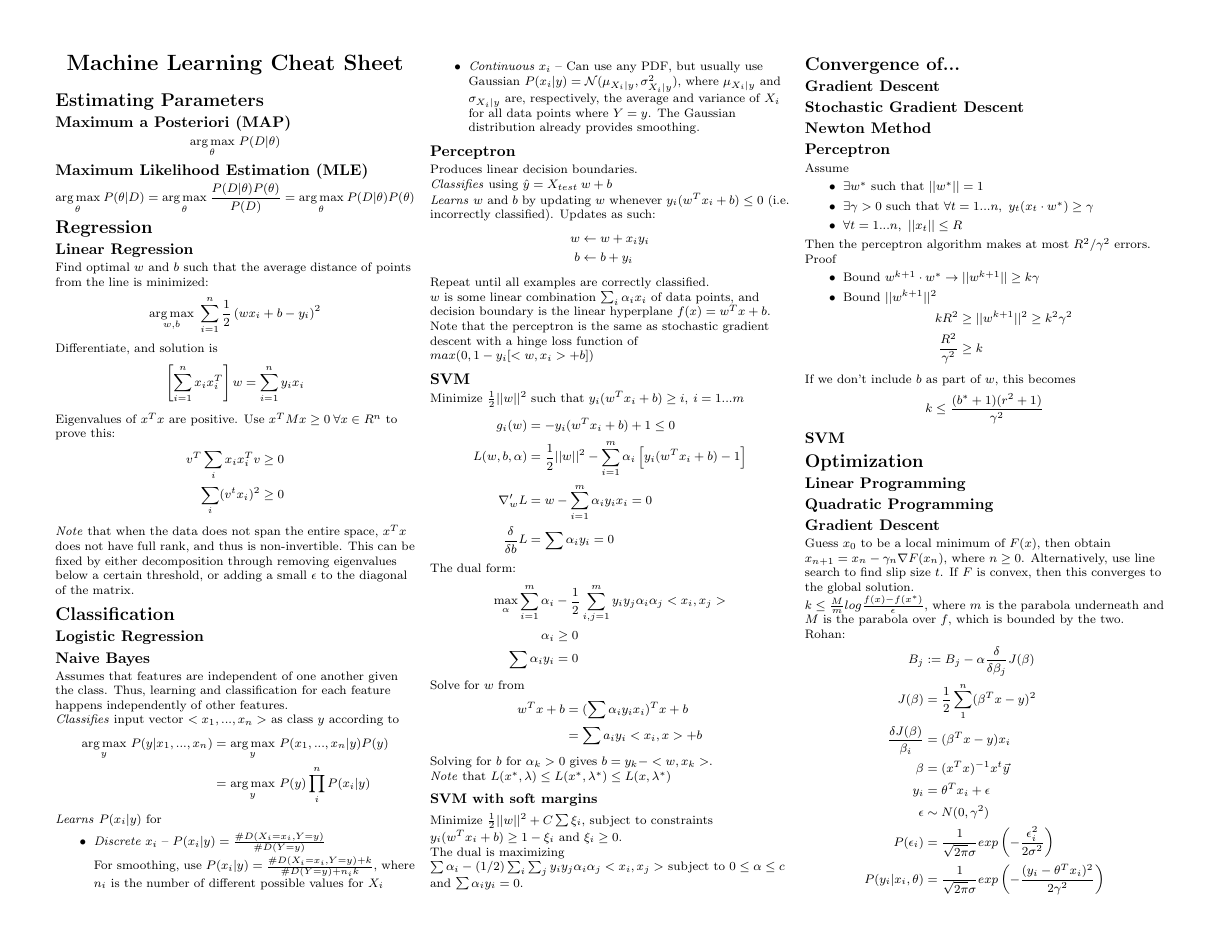
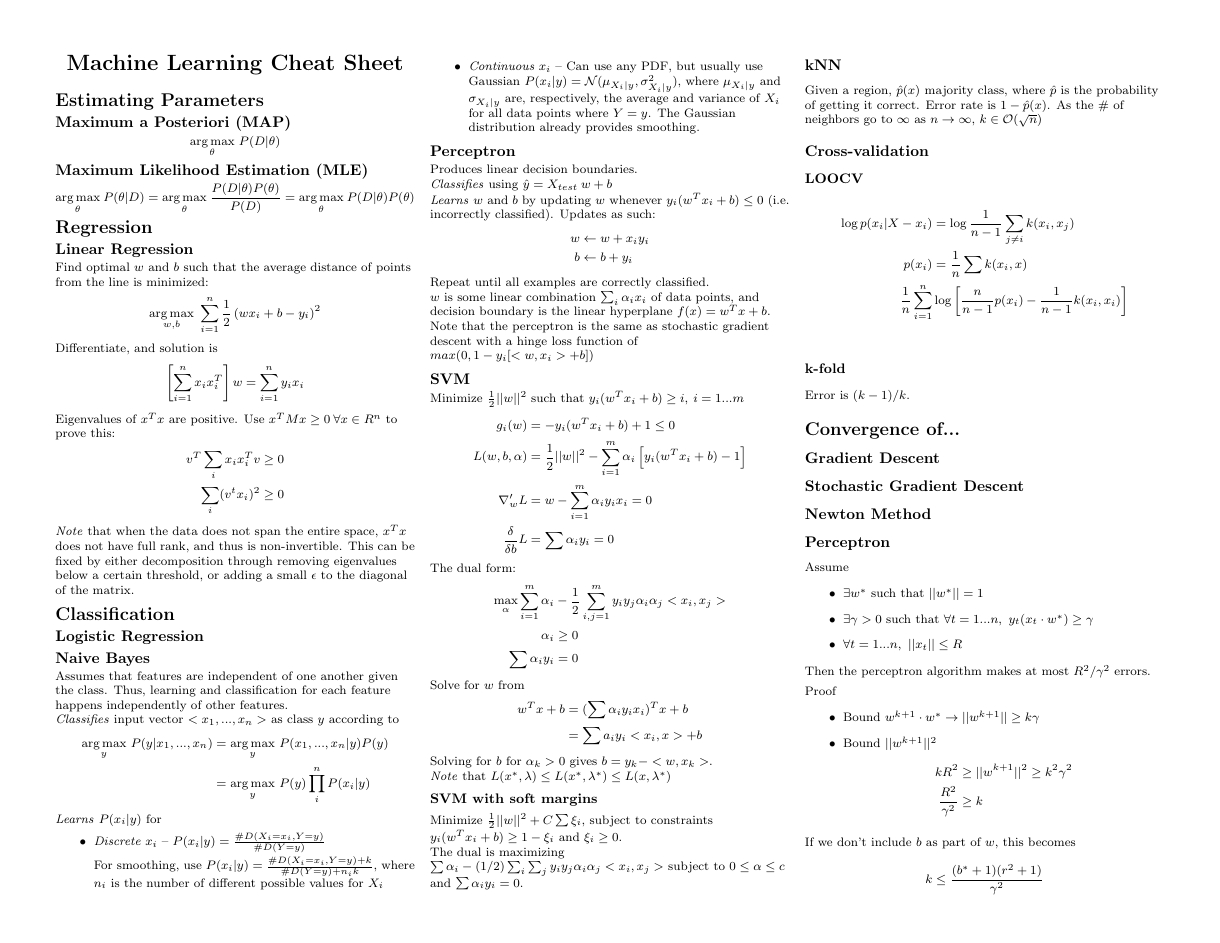
Before and after one commit to amosjyng/ML-cheatsheet, a LaTeX document (cheatsheet.tex): page 1 of 2. Compiled offline with pdfLaTeX.

Commit message:
Added cross validation and kNN

```diff
--- a/cheatsheet.tex
+++ b/cheatsheet.tex
@@ -207,6 +207,24 @@ Minimize $\frac{1}{2} ||w||^2 + C \sum \xi_i$, subject to constraints $y_i (w^T
 
 The dual is maximizing $\sum \alpha_i - (1/2) \sum_i \sum_j y_i y_j \alpha_i \alpha_j <x_i, x_j>$ subject to $0 \leq \alpha \leq c$ and $\sum \alpha_i y_i = 0$.
 
+\subsection{kNN}
+
+Given a region, $\hat{p}(x)$ majority class, where $\hat{p}$ is the probability of getting it correct. Error rate is $1 - \hat{p}(x)$. As the \# of neighbors go to $\infty$ as $n \rightarrow \infty$, $k \in \ensuremath{\mathcal{O}}(\sqrt{n})$
+
+\subsection{Cross-validation}
+
+\subsubsection{LOOCV}
+
+\begin{align*}
+\log p(x_i | X - x_i) &= \log \frac{1}{n - 1} \sum_{j \neq i} k(x_i, x_j)\\
+p(x_i) &= \frac{1}{n} \sum k(x_i, x)\\
+\frac{1}{n} \sum_{i = 1}^{n} &\log \left[ \frac{n}{n - 1} p(x_i) - \frac{1}{n - 1} k(x_i, x_i) \right]\\
+\end{align*}
+
+\subsubsection{k-fold}
+
+Error is $(k - 1) / k$.
+
 \section{Convergence of...}
 
 \subsection{Gradient Descent}
```
Also changed, not shown: cheatsheet.tex (2 more changed lines).
